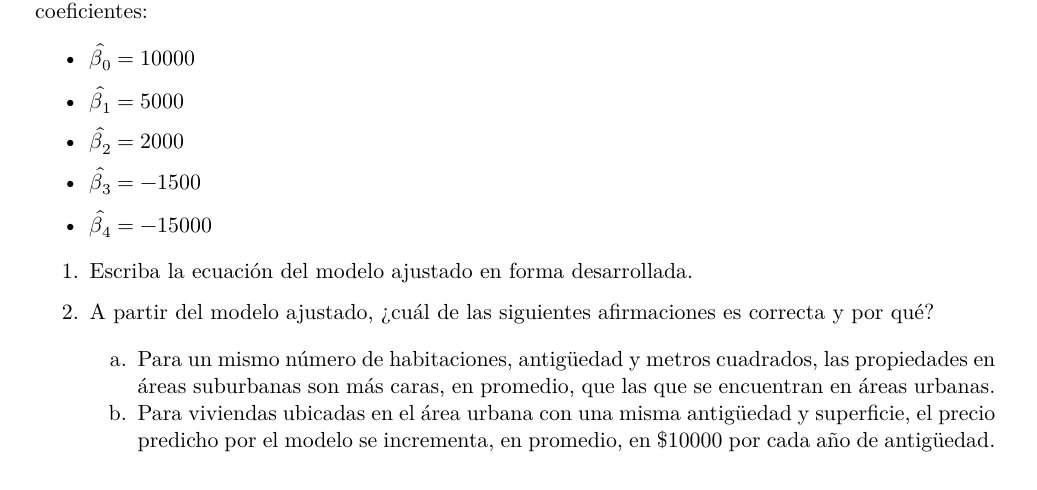
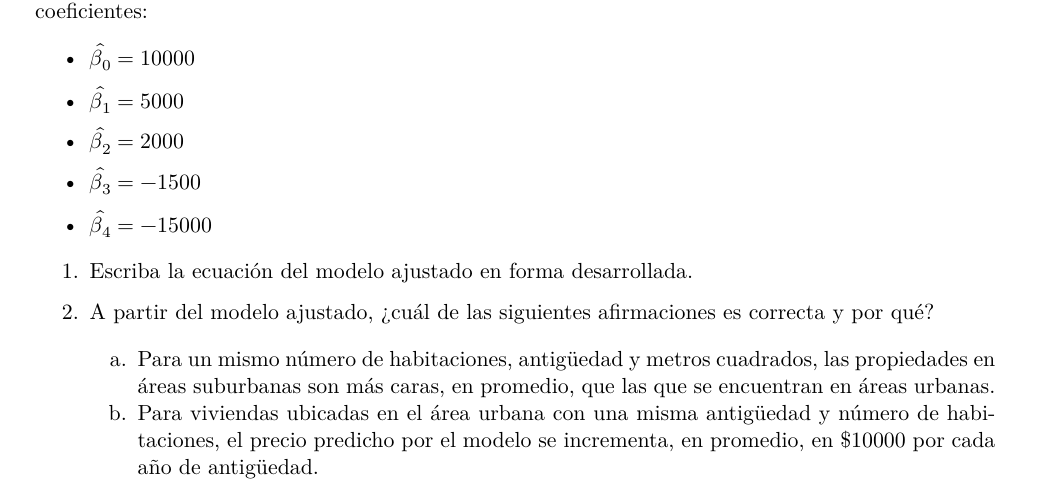
Before and after one commit to joa-ferreyra/fundamentos-tuia, a Quarto document (practicas/practica_6/practica_6.qmd): part of page 1 of 4, cut so that both start at the same text. The pictures show the output file practicas/practica_6/practica_6.pdf that the author committed with the source.

Commit message:
Corrijo error en una de las oraciones de la segunda parte del Ejercicio 2.

```diff
--- a/practicas/practica_6/practica_6.qmd
+++ b/practicas/practica_6/practica_6.qmd
@@ -65,7 +65,7 @@ Supongamos que ajustamos un modelo de regresión lineal por mínimos cuadrados p
 2. A partir del modelo ajustado, ¿cuál de las siguientes afirmaciones es correcta y por qué?
 
     a. Para un mismo número de habitaciones, antigüedad y metros cuadrados, las propiedades en áreas suburbanas son más caras, en promedio, que las que se encuentran en áreas urbanas.
-    b. Para viviendas ubicadas en el área urbana con una misma antigüedad y superficie, el precio predicho por el modelo se incrementa, en promedio, en $10000 por cada año de antigüedad.
+    b. Para viviendas ubicadas en el área urbana con una misma antigüedad y número de habitaciones, el precio predicho por el modelo se incrementa, en promedio, en $10000 por cada año de antigüedad.
     c. El número de habitaciones es una variable que tiene “más peso” sobre el precio de la propiedad en viviendas en áreas urbanas que en aquellas que se encuentran en áreas suburbanas.
     d. El modelo predice que una propiedad ubicada en el área urbana cuesta $15000 más que una propiedad de la misma superficie, antigüedad y cantidad de habitaciones que se encuentre en el área suburbana.
 
```
Also changed, not shown: practicas/practica_6/practica_6.pdf.
